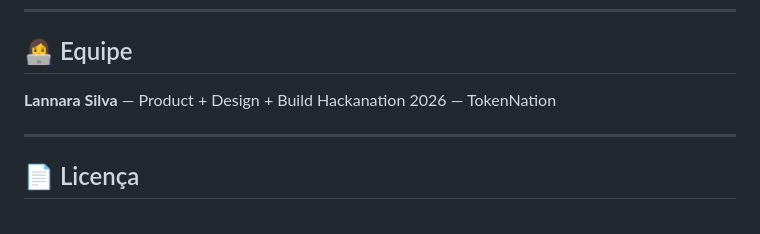
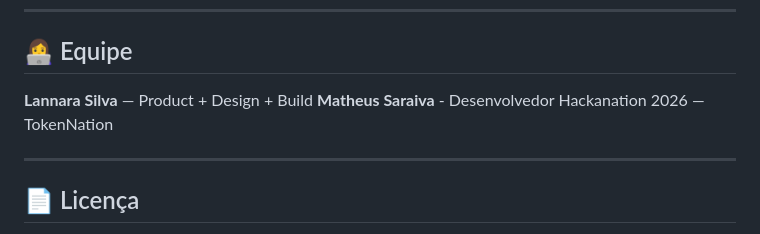
Before and after one commit to MatheusVelosoDEV/wealhherher, a Markdown page: README.md, the part around the change. GitHub-like rendering.

Commit message:
Revise project description and team information in README
Updated README.md to reflect project details and team members.

```diff
--- a/README.md
+++ b/README.md
@@ -198,6 +198,7 @@ Saída esperada: `Tests  30 passed (30)`. Se algum falhar, **uma policy de RLS r
 ## 👩‍💻 Equipe
 
 **Lannara Silva** — Product + Design + Build
+**Matheus Saraiva** - Desenvolvedor
 Hackanation 2026 — TokenNation
 
 ---
```
